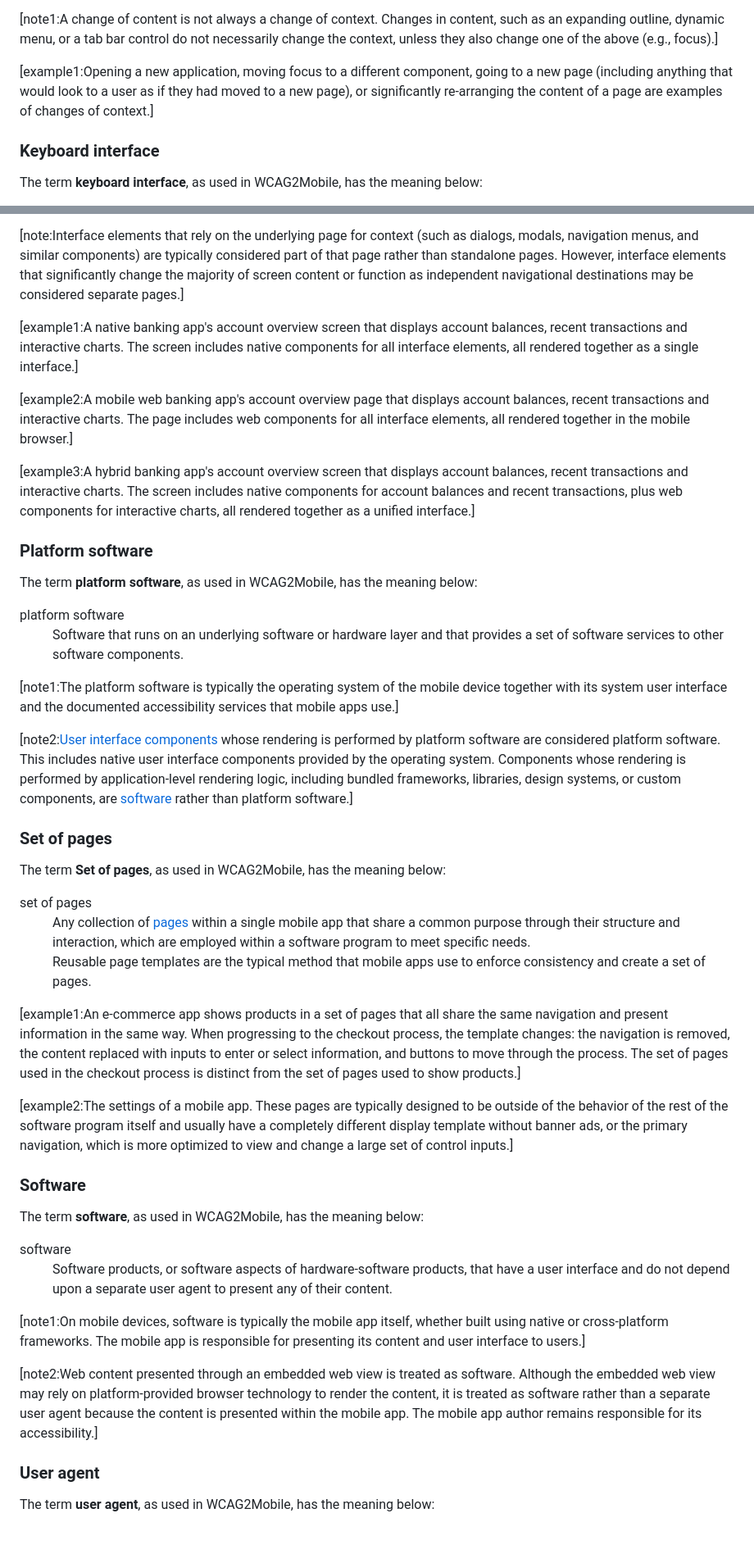
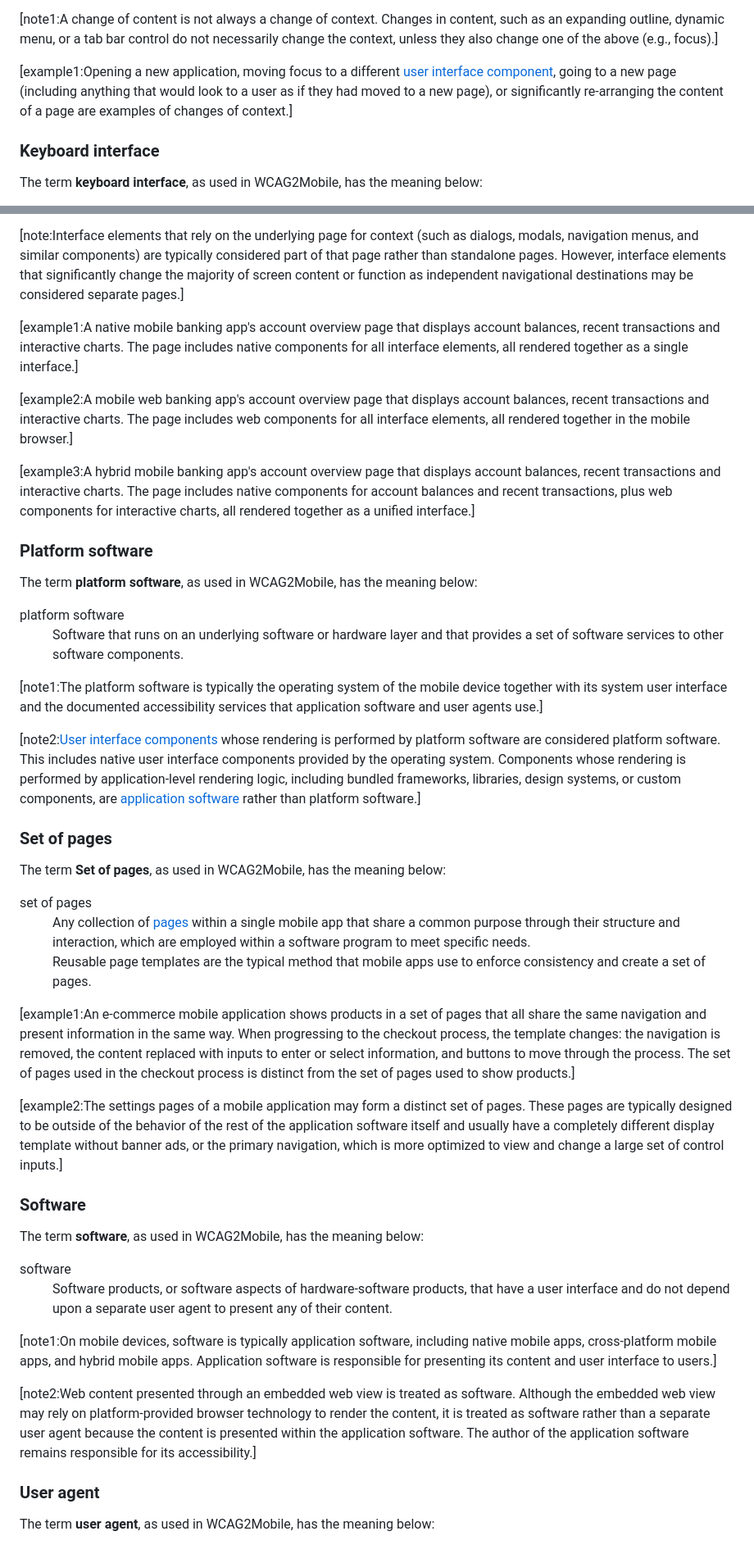
Before and after one commit to w3c/matf, a Markdown page: sections/keyterms.md, 2 parts joined by grey strips. Shown at 82% size. GitHub-like rendering.

```diff
--- a/sections/keyterms.md
+++ b/sections/keyterms.md
@@ -172,7 +172,7 @@ Changes in context include changes of:
 
 [note1:A change of content is not always a change of context. Changes in content, such as an expanding outline, dynamic menu, or a tab bar control do not necessarily change the context, unless they also change one of the above (e.g., focus).]
 
-[example1:Opening a new application, moving focus to a different component, going to a new page (including anything that would look to a user as if they had moved to a new page), or significantly re-arranging the content of a page are examples of changes of context.]
+[example1:Opening a new application, moving focus to a different [user interface component](#user-interface-component), going to a new page (including anything that would look to a user as if they had moved to a new page), or significantly re-arranging the content of a page are examples of changes of context.]
 
 ### Keyboard interface
 
@@ -206,11 +206,11 @@ A page is a distinct part of a mobile application that presents specific content
 
 [note:Interface elements that rely on the underlying page for context (such as dialogs, modals, navigation menus, and similar components) are typically considered part of that page rather than standalone pages. However, interface elements that significantly change the majority of screen content or function as independent navigational destinations may be considered separate pages.]
 
-[example1:A native banking app's account overview screen that displays account balances, recent transactions and interactive charts. The screen includes native components for all interface elements, all rendered together as a single interface.]
+[example1:A native mobile banking app's account overview page that displays account balances, recent transactions and interactive charts. The page includes native components for all interface elements, all rendered together as a single interface.]
 
 [example2:A mobile web banking app's account overview page that displays account balances, recent transactions and interactive charts. The page includes web components for all interface elements, all rendered together in the mobile browser.]
 
-[example3:A hybrid banking app's account overview screen that displays account balances, recent transactions and interactive charts. The screen includes native components for account balances and recent transactions, plus web components for interactive charts, all rendered together as a unified interface.]
+[example3:A hybrid mobile banking app's account overview page that displays account balances, recent transactions and interactive charts. The page includes native components for account balances and recent transactions, plus web components for interactive charts, all rendered together as a unified interface.]
 
 ### Platform software
 
@@ -223,9 +223,9 @@ Software that runs on an underlying software or hardware layer and that provides
 </dd>
 </dl>
 
-[note1:The platform software is typically the operating system of the mobile device together with its system user interface and the documented accessibility services that mobile apps use.]
+[note1:The platform software is typically the operating system of the mobile device together with its system user interface and the documented accessibility services that application software and user agents use.]
 
-[note2:[User interface components](#user-interface-component) whose rendering is performed by platform software are considered platform software. This includes native user interface components provided by the operating system. Components whose rendering is performed by application-level rendering logic, including bundled frameworks, libraries, design systems, or custom components, are [software](#software) rather than platform software.]
+[note2:[User interface components](#user-interface-component) whose rendering is performed by platform software are considered platform software. This includes native user interface components provided by the operating system. Components whose rendering is performed by application-level rendering logic, including bundled frameworks, libraries, design systems, or custom components, are [application software](#application-software) rather than platform software.]
 
 ### Set of pages
 
@@ -240,9 +240,9 @@ Reusable page templates are the typical method that mobile apps use to enforce c
 </dd>
 </dl>
 
-[example1:An e-commerce app shows products in a set of pages that all share the same navigation and present information in the same way. When progressing to the checkout process, the template changes: the navigation is removed, the content replaced with inputs to enter or select information, and buttons to move through the process. The set of pages used in the checkout process is distinct from the set of pages used to show products.]
+[example1:An e-commerce mobile application shows products in a set of pages that all share the same navigation and present information in the same way. When progressing to the checkout process, the template changes: the navigation is removed, the content replaced with inputs to enter or select information, and buttons to move through the process. The set of pages used in the checkout process is distinct from the set of pages used to show products.]
 
-[example2:The settings of a mobile app. These pages are typically designed to be outside of the behavior of the rest of the software program itself and usually have a completely different display template without banner ads, or the primary navigation, which is more optimized to view and change a large set of control inputs.]
+[example2:The settings pages of a mobile application may form a distinct set of pages. These pages are typically designed to be outside of the behavior of the rest of the application software itself and usually have a completely different display template without banner ads, or the primary navigation, which is more optimized to view and change a large set of control inputs.]
 
 ### Software
 
@@ -256,9 +256,9 @@ Software products, or software aspects of hardware-software products, that have
 </dd>
 </dl>
 
-[note1:On mobile devices, software is typically the mobile app itself, whether built using native or cross-platform frameworks. The mobile app is responsible for presenting its content and user interface to users.]
+[note1:On mobile devices, software is typically application software, including native mobile apps, cross-platform mobile apps, and hybrid mobile apps. Application software is responsible for presenting its content and user interface to users.]
 
-[note2:Web content presented through an embedded web view is treated as software. Although the embedded web view may rely on platform-provided browser technology to render the content, it is treated as software rather than a separate user agent because the content is presented within the mobile app. The mobile app author remains responsible for its accessibility.]
+[note2:Web content presented through an embedded web view is treated as software. Although the embedded web view may rely on platform-provided browser technology to render the content, it is treated as software rather than a separate user agent because the content is presented within the application software. The author of the application software remains responsible for its accessibility.]
 
 ### User agent
 
```
Also changed, not shown: other parts of sections/keyterms.md (+9 -9 lines).
